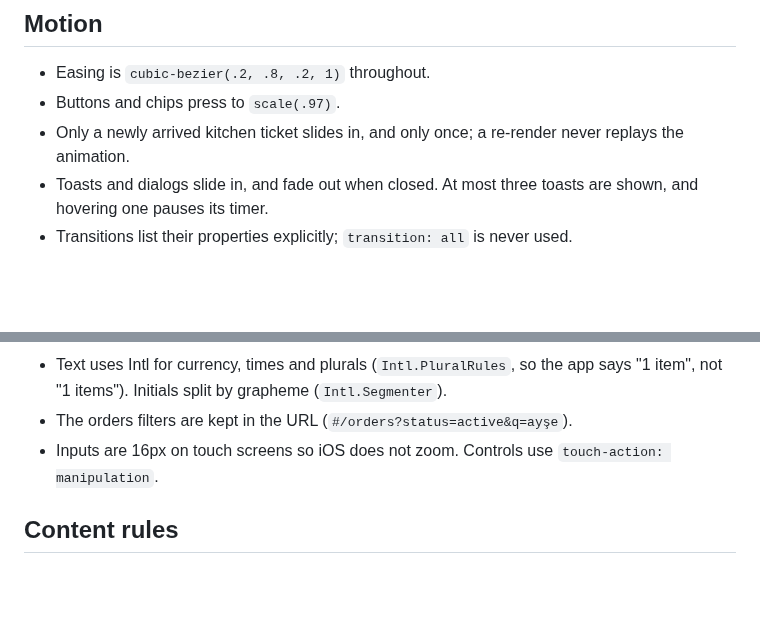
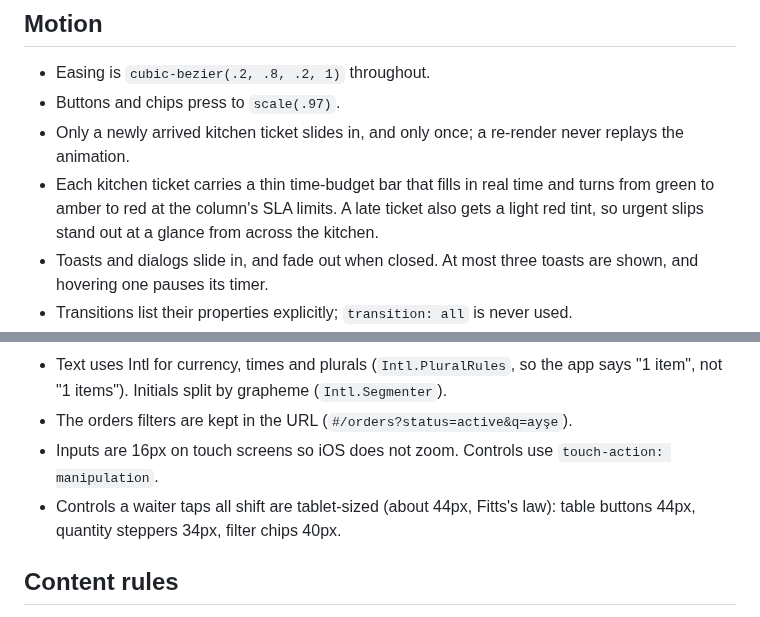
Before and after one commit to UmutVarol/Restaurant-Order-Processing, a Markdown page: DESIGN.md, 2 parts joined by grey strips. Drawn GitHub-style; blank space fills up the shorter version.

```diff
--- a/DESIGN.md
+++ b/DESIGN.md
@@ -90,6 +90,9 @@ Status is always shown as a dot and a word, never as colour alone.
 - Easing is `cubic-bezier(.2, .8, .2, 1)` throughout.
 - Buttons and chips press to `scale(.97)`.
 - Only a newly arrived kitchen ticket slides in, and only once; a re-render never replays the animation.
+- Each kitchen ticket carries a thin time-budget bar that fills in real time and turns from green to amber
+  to red at the column's SLA limits. A late ticket also gets a light red tint, so urgent slips stand out at a
+  glance from across the kitchen.
 - Toasts and dialogs slide in, and fade out when closed. At most three toasts are shown, and hovering one
   pauses its timer.
 - Transitions list their properties explicitly; `transition: all` is never used.
@@ -106,6 +109,8 @@ Status is always shown as a dot and a word, never as colour alone.
   Initials split by grapheme (`Intl.Segmenter`).
 - The orders filters are kept in the URL (`#/orders?status=active&q=ayşe`).
 - Inputs are 16px on touch screens so iOS does not zoom. Controls use `touch-action: manipulation`.
+- Controls a waiter taps all shift are tablet-sized (about 44px, Fitts's law): table buttons 44px, quantity
+  steppers 34px, filter chips 40px.
 
 ## Content rules
 
```
Also changed, not shown: README.md (+1 -1 lines), docs/screenshots/kitchen-dark.png, docs/screenshots/pos.png, 4 other files.
